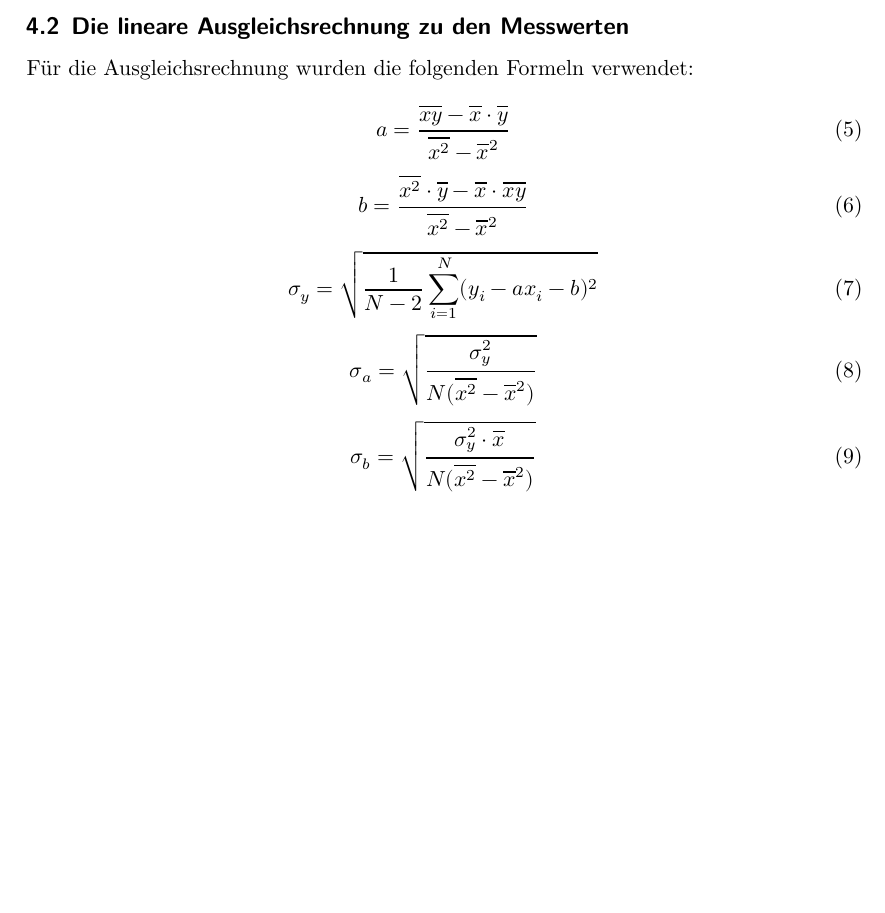
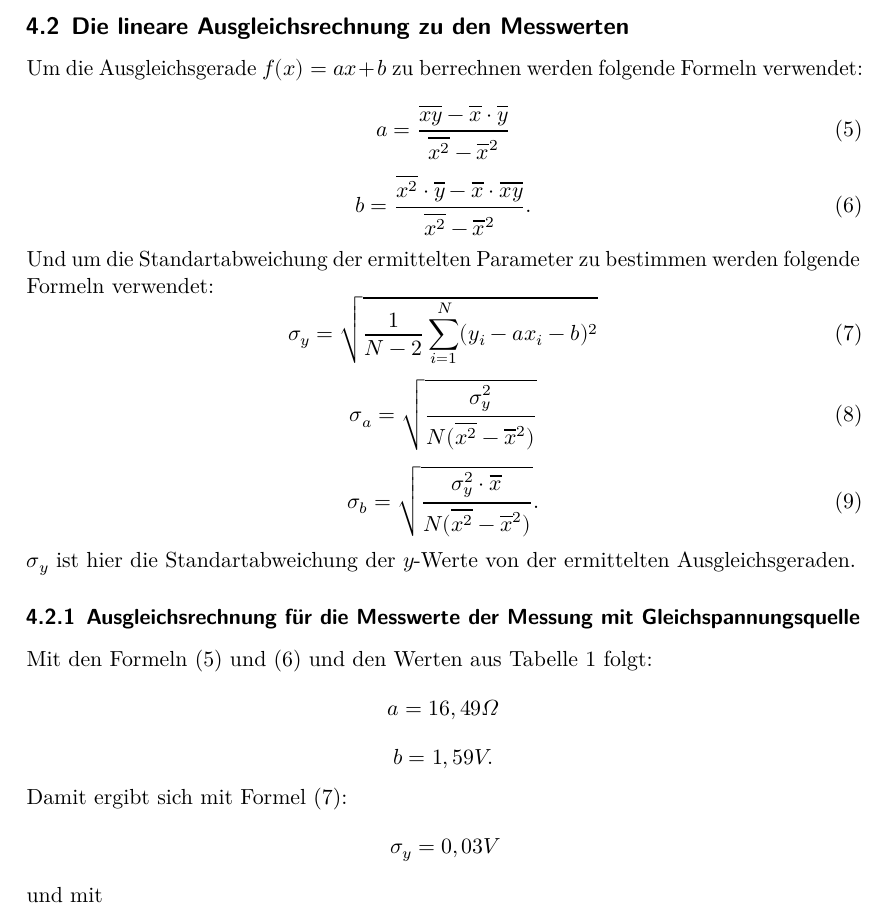
Before and after one commit to ghzut/Praktikum, a LaTeX document (Praktikum3-V301/Praktikum3w.tex, which reads Praktikum3-V301/content/auswertung.tex): part of page 9 of 11, cut so that both start at the same text, the shorter picture padded with empty space. Compiled offline with LuaLaTeX.

Commit message:
Hinzufügen von Teilen der b)

```diff
--- a/Praktikum3-V301/content/auswertung.tex
+++ b/Praktikum3-V301/content/auswertung.tex
@@ -49,14 +49,15 @@
 
 \newpage
 \subsection{Die lineare Ausgleichsrechnung zu den Messwerten}
-Für die Ausgleichsrechnung wurden die folgenden Formeln verwendet:
+Um die Ausgleichsgerade $f(x)=ax+b$ zu berrechnen werden folgende Formeln verwendet:
 
 \begin{equation}
 a=\frac{ \overline{xy} - \overline{x} \cdot \overline{y}}{\overline{x^2} - \overline{x}^2}
 \end{equation}
 \begin{equation}
-b=\frac{\overline{x^2} \cdot \overline{y} - \overline{x} \cdot \overline{xy}}{\overline{x^2} - \overline{x}^2}
+b=\frac{\overline{x^2} \cdot \overline{y} - \overline{x} \cdot \overline{xy}}{\overline{x^2} - \overline{x}^2}\text{.}
 \end{equation}
+Und um die Standartabweichung der ermittelten Parameter zu bestimmen werden folgende Formeln verwendet:
 \begin{equation}
 \sigma_y=\sqrt{\frac{1}{N-2}\sum\limits_{i=1}^{N}(y_i - a x_i - b)^2}
 \end{equation}
@@ -64,10 +65,24 @@ b=\frac{\overline{x^2} \cdot \overline{y} - \overline{x} \cdot \overline{xy}}{\o
 \sigma_a=\sqrt{\frac{\sigma_y^2}{N ( \overline{x^2} - \overline{x} ^2 )}}
 \end{equation}
 \begin{equation}
-\sigma_b=\sqrt{\frac{\sigma_y^2 \cdot \overline{x}}{N ( \overline{x^2} - \overline{x} ^2 )}}
+\sigma_b=\sqrt{\frac{\sigma_y^2 \cdot \overline{x}}{N ( \overline{x^2} - \overline{x} ^2 )}}\text{.}
 \end{equation}
+$\sigma_y$ ist hier die Standartabweichung der $y$-Werte von der ermittelten Ausgleichsgeraden.
 
 
+\subsubsection{Ausgleichsrechnung für die Messwerte der Messung mit Gleichspannungsquelle}
+Mit den Formeln (5) und (6) und den Werten aus Tabelle 1 folgt:
+\begin{displaymath}
+	a=16,49\Omega
+\end{displaymath}
+\begin{displaymath}
+	b=1,59V\text{.}
+\end{displaymath}
+Damit ergibt sich mit Formel (7):
+\begin{displaymath}
+	\sigma_y=0,03V
+\end{displaymath}
+und mit
 
 
 
```
